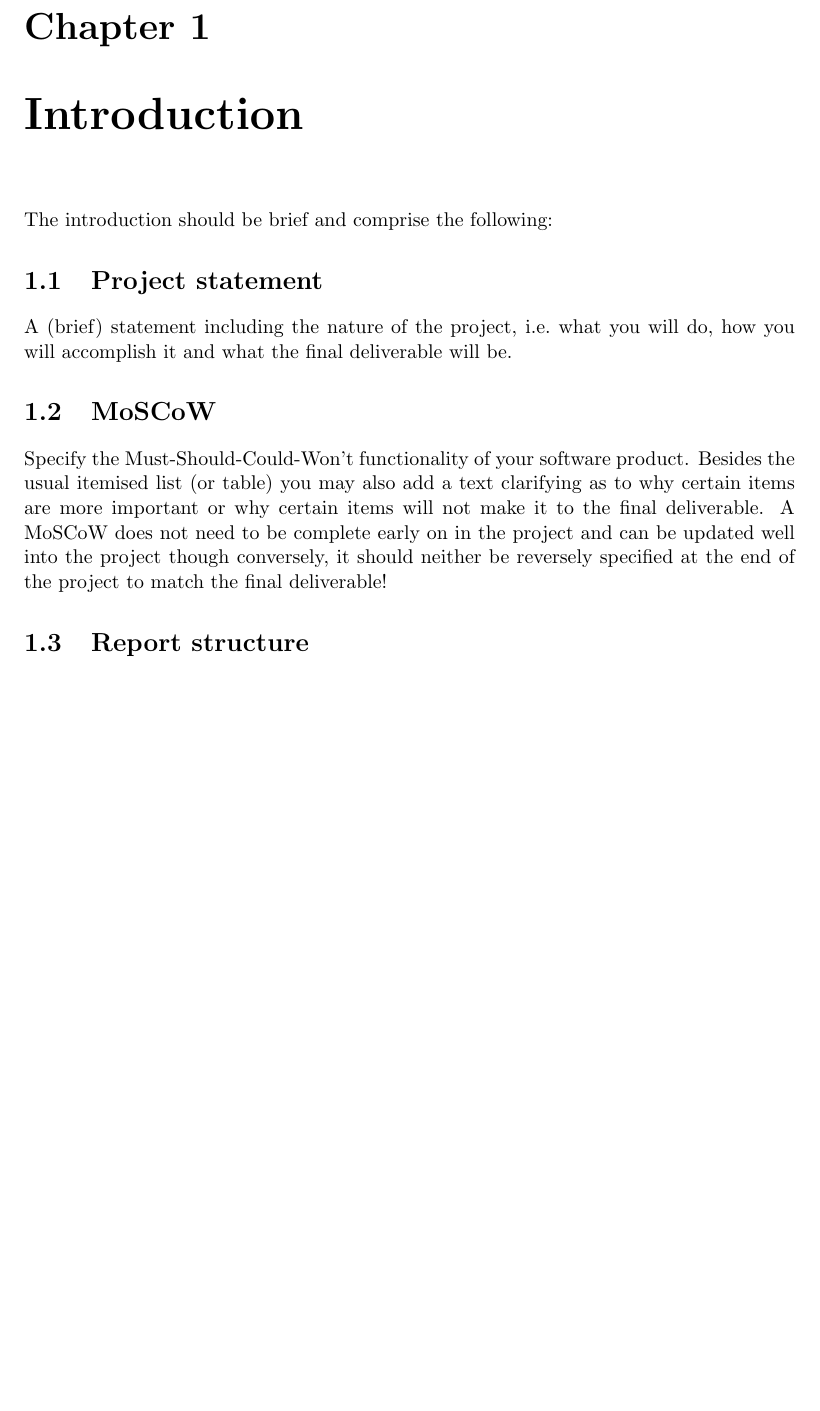
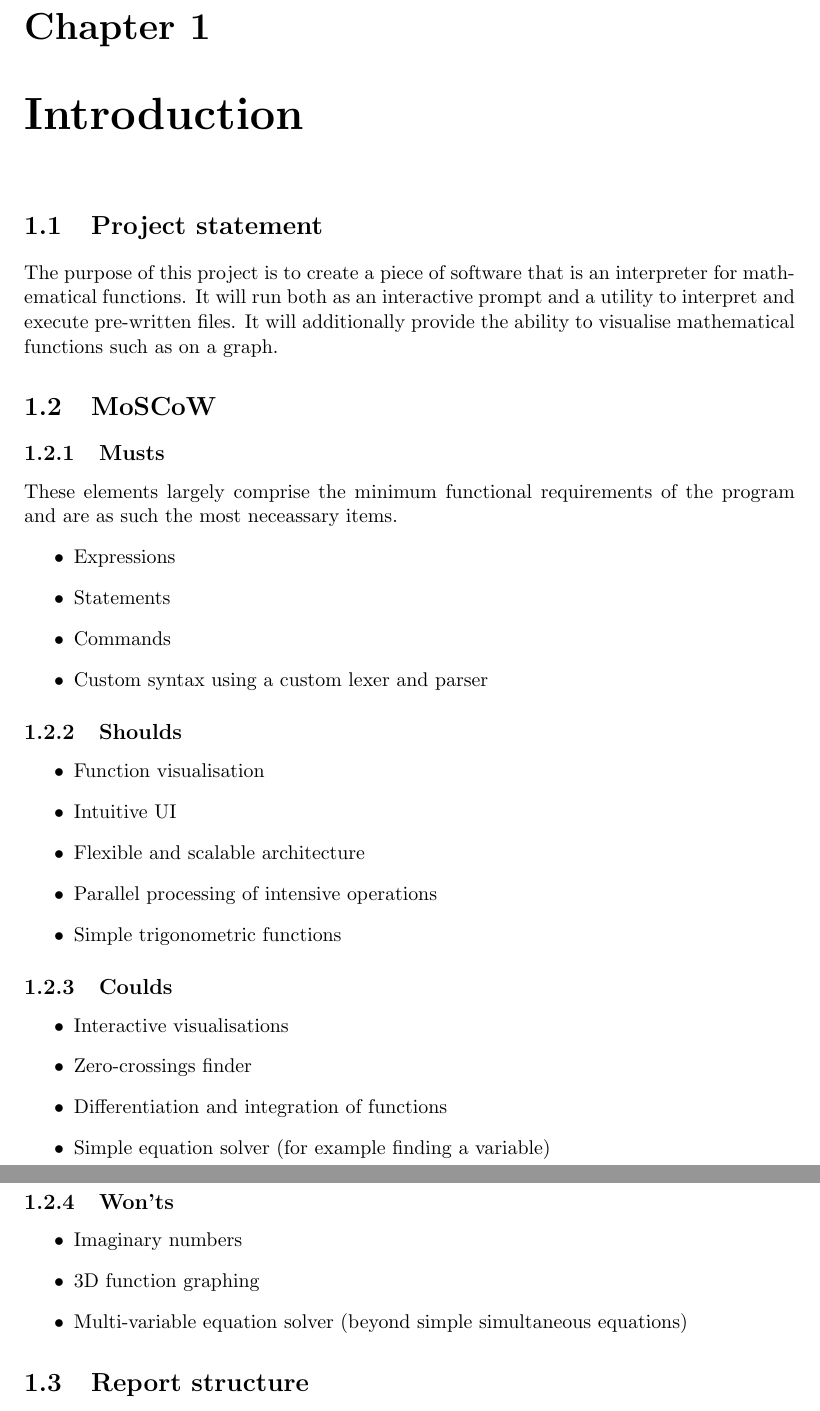
Before and after one commit to masonjmj/Maths-Interpreter, a LaTeX document (report/CMP-6048A_REPORT.tex): part of page 3 of 13 before the commit and two parts of pages 3 and 4 of 14 after it, the two joined at a grey line, cut so that both start at the same text, the shorter picture padded with empty space. Compiled offline with pdfLaTeX.

Commit message:
Started working on live report and filled out the first draft of the MoSCoW analysis

```diff
--- a/report/CMP-6048A_REPORT.tex
+++ b/report/CMP-6048A_REPORT.tex
@@ -49,15 +49,46 @@ An abstract is a brief summary (maximum 250 words) of your entire project. It sh
 \chapter{Introduction}
 \label{chap:intro}
 
-The introduction should be brief and comprise the following:
 
 \section{Project statement}
-A (brief) statement including the nature of the project, i.e.\ what you will do, how you will accomplish it and what the final deliverable will be.
+The purpose of this project is to create a piece of software that is an interpreter for mathematical functions. It will run both as an interactive prompt and a utility to interpret and execute pre-written files.
+It will additionally provide the ability to visualise mathematical functions such as on a graph.
 
 \section{MoSCoW}
+\subsection{Musts}
 
-Specify the Must-Should-Could-Won't functionality of your software product.
-Besides the usual itemised list (or table) you may also add a text clarifying as to why certain items are more important or why certain items will not make it to the final deliverable. A MoSCoW does not need to be complete early on in the project and can be updated well into the project though conversely, it should neither be reversely specified at the end of the project to match the final deliverable!
+These elements largely comprise the minimum functional requirements of the program and are as such the most neceassary items.
+\begin{itemize}
+	\item Expressions
+	\item Statements
+	\item Commands
+	\item Custom syntax using a custom lexer and parser
+\end{itemize}
+
+\subsection{Shoulds}
+
+\begin{itemize}
+	\item Function visualisation
+	\item Intuitive UI
+	\item Flexible and scalable architecture
+	\item Parallel processing of intensive operations
+	\item Simple trigonometric functions
+\end{itemize}
+
+\subsection{Coulds}
+\begin{itemize}
+	\item Interactive visualisations
+	\item Zero-crossings finder
+	\item Differentiation and integration of functions
+	\item Simple equation solver (for example finding a variable)
+\end{itemize}
+
+\subsection{Won'ts}
+\begin{itemize}
+	\item Imaginary numbers
+	\item 3D function graphing
+	\item Multi-variable equation solver (beyond simple simultaneous equations)
+\end{itemize}
 
 \section{Report structure}
 Breifly describe what you will cover in the remainder of the report, chapter by chapter.
```
Also changed, not shown: report/CMP-6048A_REPORT.bbl (added), report/CMP-6048A_REPORT.pdf, report/CMP-6048A_REPORT.tex (4 more changed lines), 6 other files.
